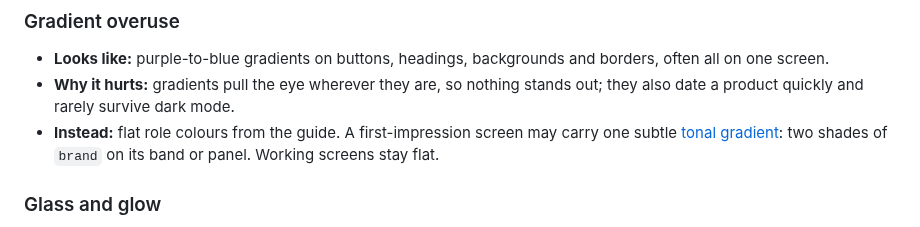
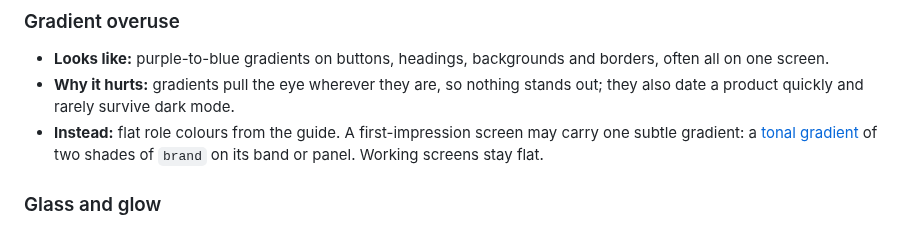
Before and after one commit to 7mxd/motif, a Markdown page: skill/knowledge/anti-patterns.md, the part around the change. Drawn GitHub-style.

Commit message:
fix(skill): anti-patterns keeps 'one subtle gradient' in the narrowed rule
Co-Authored-By: Claude Opus 5.5 <noreply@anthropic.com>

```diff
--- a/skill/knowledge/anti-patterns.md
+++ b/skill/knowledge/anti-patterns.md
@@ -10,7 +10,7 @@ Each pattern has three parts: what it **looks like**, **why it hurts**, and what
 
 - **Looks like:** purple-to-blue gradients on buttons, headings, backgrounds and borders, often all on one screen.
 - **Why it hurts:** gradients pull the eye wherever they are, so nothing stands out; they also date a product quickly and rarely survive dark mode.
-- **Instead:** flat role colours from the guide. A first-impression screen may carry one subtle [tonal gradient](../library/depth/tonal-gradient.md): two shades of `brand` on its band or panel. Working screens stay flat.
+- **Instead:** flat role colours from the guide. A first-impression screen may carry one subtle gradient: a [tonal gradient](../library/depth/tonal-gradient.md) of two shades of `brand` on its band or panel. Working screens stay flat.
 
 ### Glass and glow
 
```
